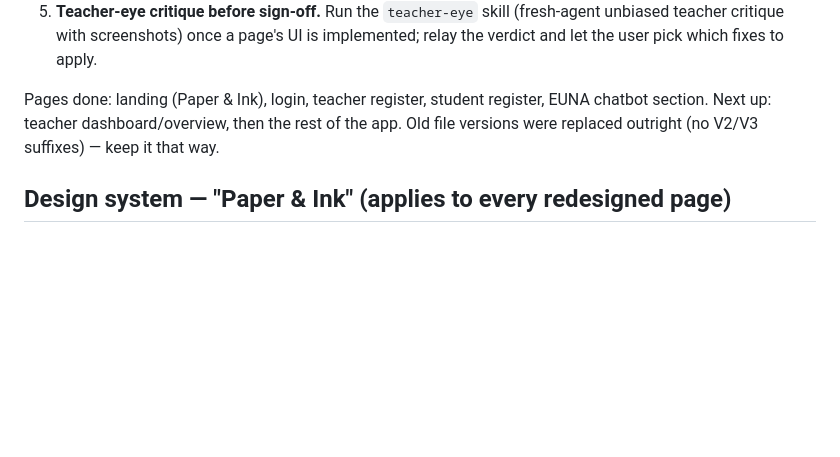
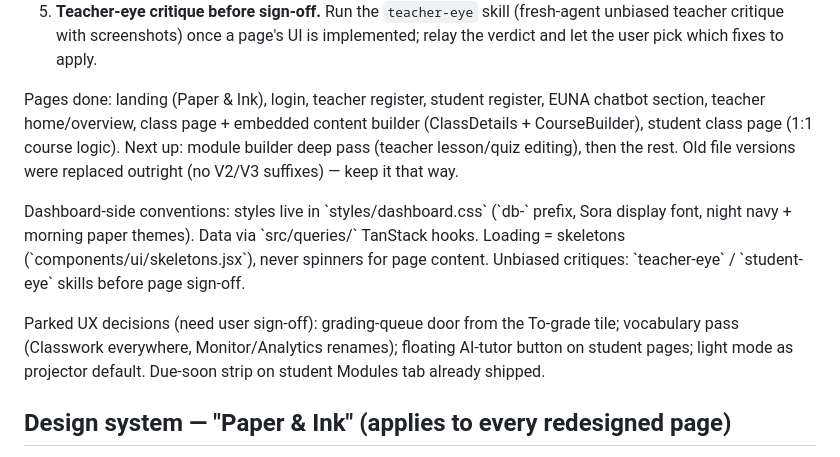
Before and after one commit to zeenify/instructAI, a Markdown page: AGENTS.md, the part around the change. Rendered like a GitHub page; blank space fills up the shorter version.

Commit message:
docs: session state flush before compaction (pages done, conventions, parked decisions)

```diff
--- a/AGENTS.md
+++ b/AGENTS.md
@@ -33,8 +33,21 @@ We are redesigning the web app **page by page**, one page at a time:
    implemented; relay the verdict and let the user pick which fixes to apply.
 
 Pages done: landing (Paper & Ink), login, teacher register, student register,
-EUNA chatbot section. Next up: teacher dashboard/overview, then the rest of the
-app. Old file versions were replaced outright (no V2/V3 suffixes) — keep it that way.
+EUNA chatbot section, teacher home/overview, class page + embedded content
+builder (ClassDetails + CourseBuilder), student class page (1:1 course logic).
+Next up: module builder deep pass (teacher lesson/quiz editing), then the rest.
+Old file versions were replaced outright (no V2/V3 suffixes) — keep it that way.
+
+Dashboard-side conventions: styles live in \`styles/dashboard.css\` (\`db-\` prefix,
+Sora display font, night navy + morning paper themes). Data via \`src/queries/\`
+TanStack hooks. Loading = skeletons (\`components/ui/skeletons.jsx\`), never
+spinners for page content. Unbiased critiques: \`teacher-eye\` / \`student-eye\`
+skills before page sign-off.
+
+Parked UX decisions (need user sign-off): grading-queue door from the To-grade
+tile; vocabulary pass (Classwork everywhere, Monitor/Analytics renames); floating
+AI-tutor button on student pages; light mode as projector default. Due-soon strip
+on student Modules tab already shipped.
 
 ## Design system — "Paper & Ink" (applies to every redesigned page)
 
```
Also changed, not shown: docs/data-layer-plan.md (+6 -0 lines).
